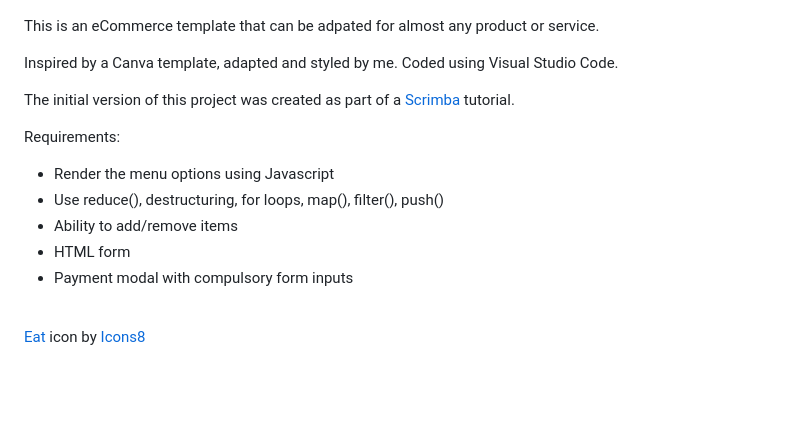
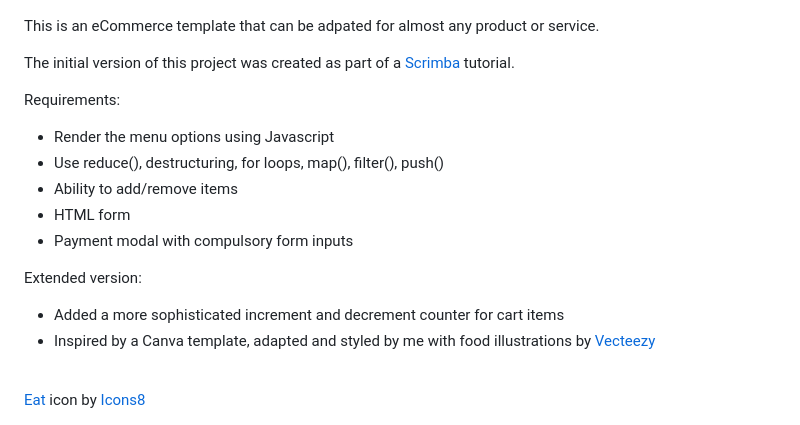
Before and after one commit to lauralaqui/food-app, a Markdown page: README.md, the part around the change. Drawn GitHub-style; blank space fills up the shorter version.

```diff
--- a/README.md
+++ b/README.md
@@ -34,8 +34,6 @@
 
 This is an eCommerce template that can be adpated for almost any product or service.
 
-Inspired by a Canva template, adapted and styled by me. Coded using Visual Studio Code.
-
 The initial version of this project was created as part of a <a href="https://scrimba.com/" target="_blank" rel="noopener noreferrer"> Scrimba</a> tutorial.
 
 Requirements:
@@ -45,6 +43,12 @@ Requirements:
 * Ability to add/remove items
 * HTML form
 * Payment modal with compulsory form inputs
+
+Extended version:
+
+* Added a more sophisticated increment and decrement counter for cart items
+* Inspired by a Canva template, adapted and styled by me with food illustrations by <a target="_blank" href="https://www.vecteezy.com/free-vector/hand-drawn-food-icons" rel="noopener no referrer">Vecteezy</a>
+
 
 
 <br>
```
